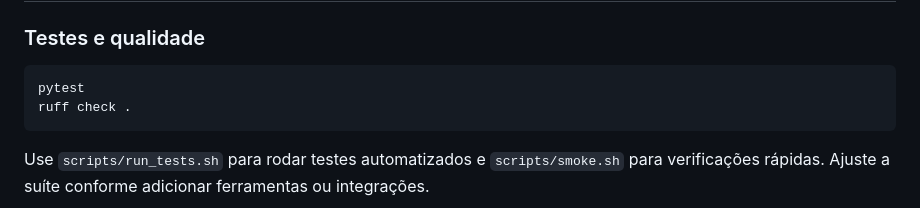
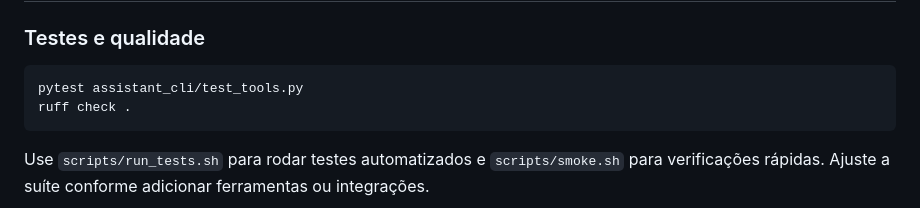
Before and after one commit to Tkzito/lori-llm-local, a Markdown page: README.md, the part around the change. Rendered like a GitHub page.

Commit message:
Adjust test instructions after removing agent suite

````diff
--- a/README.md
+++ b/README.md
@@ -158,7 +158,7 @@ A UI é dividida em três colunas principais (Histórico, Chat, Raciocínio). Ca
 ### Testes e qualidade
 
 ```bash
-pytest
+pytest assistant_cli/test_tools.py
 ruff check .
 ```
 
````
